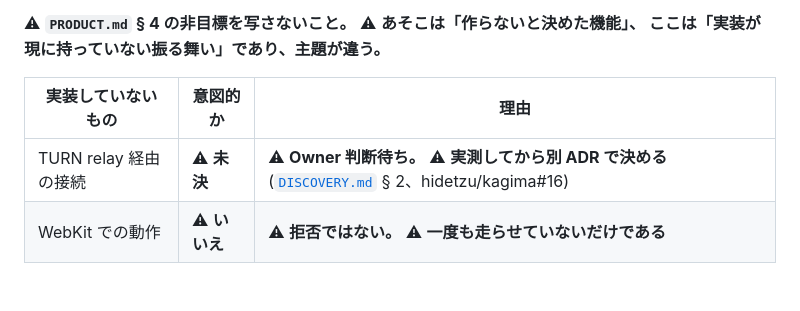
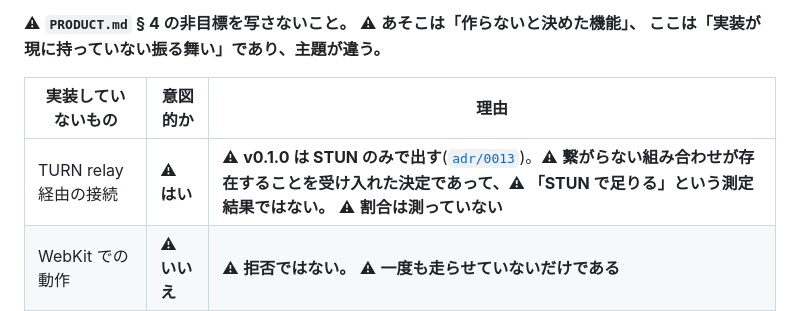
Before and after one commit to hidetzu/kagima, a Markdown page: docs/SPEC.md, the part around the change. Drawn GitHub-style.

```diff
--- a/docs/SPEC.md
+++ b/docs/SPEC.md
@@ -42,7 +42,7 @@
 
 | 実装していないもの | 意図的か | 理由 |
 |---|---|---|
-| TURN relay 経由の接続 | ⚠ **未決** | ⚠ **Owner 判断待ち。** ⚠ **実測してから別 ADR で決める**([`DISCOVERY.md`](DISCOVERY.md) § 2、hidetzu/kagima#16) |
+| TURN relay 経由の接続 | ⚠ **はい** | ⚠ **v0.1.0 は STUN のみで出す**([`adr/0013`](adr/0013-ship-v0-1-0-with-stun-only-and-say-so-when-it-does-not-reach.md))。⚠ **繋がらない組み合わせが存在することを受け入れた決定であって、⚠ 「STUN で足りる」という測定結果ではない。** ⚠ **割合は測っていない** |
 | WebKit での動作 | ⚠ **いいえ** | ⚠ **拒否ではない。** ⚠ **一度も走らせていないだけである** |
 
 ## 3. 測った数字
```
Also changed, not shown: docs/FIELD-TEST.md (+21 -0 lines), docs/adr/0013-ship-v0-1-0-with-stun-only-and-say-so-when-it-does-not-reach.md (added, +92 -0 lines).
